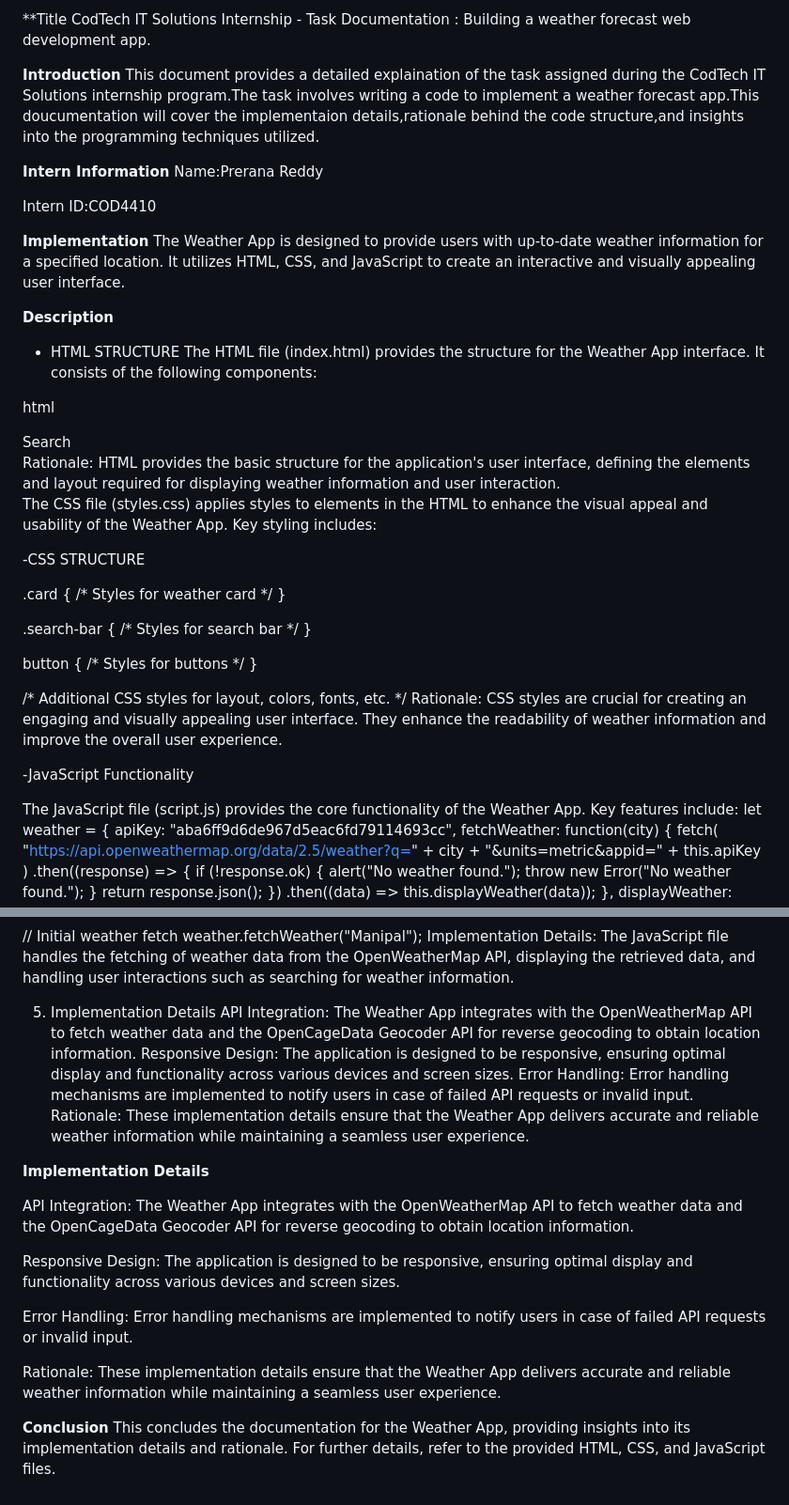
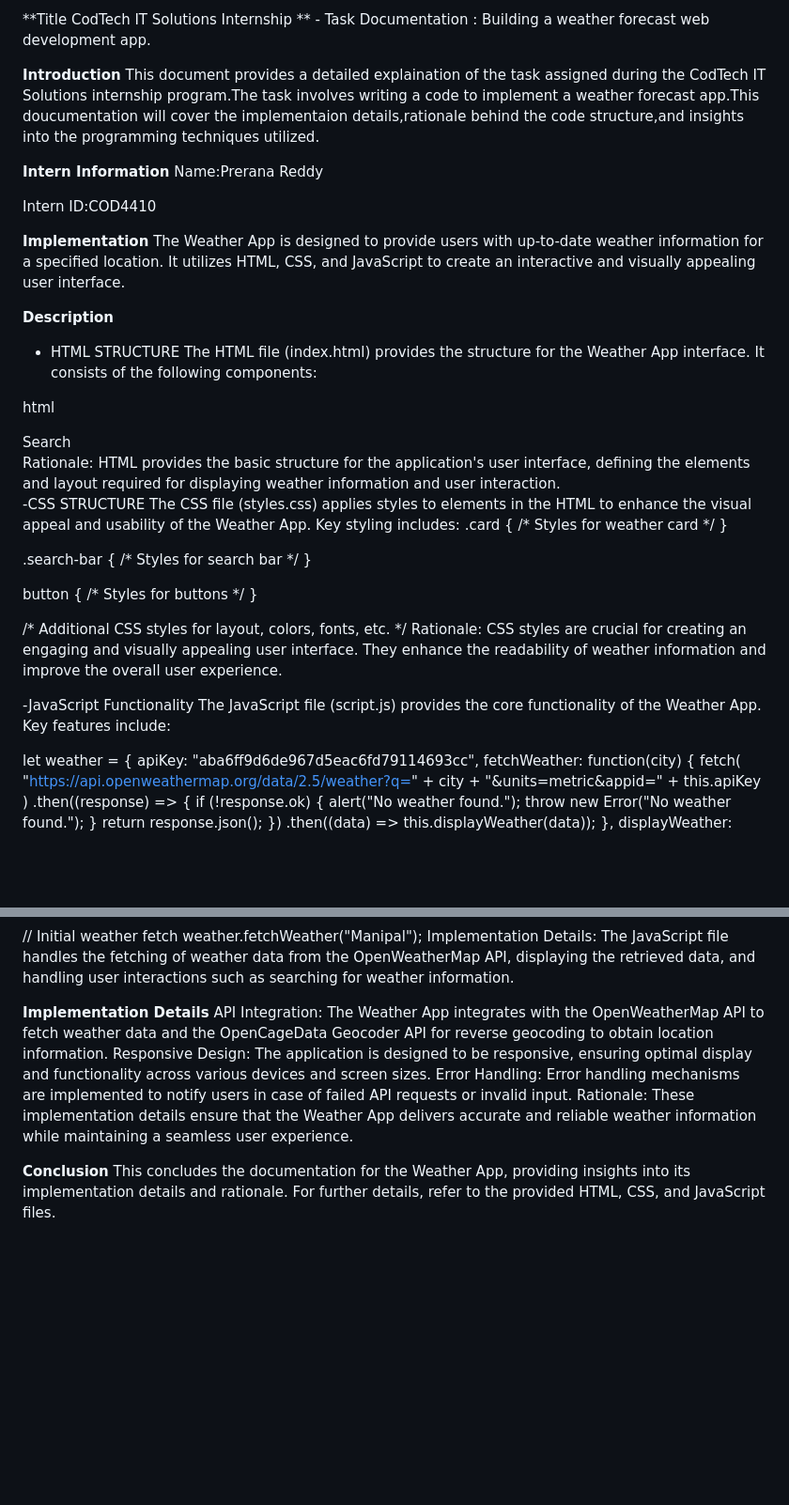
Before and after one commit to preranareddy08/weatherforecastCOD4410, a Markdown page: README.md, 2 parts joined by grey strips. Shown: that part at 94% size. GitHub-like rendering; blank space fills up the shorter version.

```diff
--- a/README.md
+++ b/README.md
@@ -1,4 +1,5 @@
-**Title CodTech IT Solutions Internship - Task Documentation : Building a weather forecast web development app.
+**Title CodTech IT Solutions Internship **
+     - Task Documentation : Building a weather forecast web development app.
 
 **Introduction**
   This document provides a detailed explaination of the task assigned during the CodTech IT Solutions internship program.The task involves writing a code to implement a weather forecast app.This doucumentation will cover the implementaion details,rationale behind the code structure,and insights into the programming techniques utilized.
@@ -9,8 +10,7 @@
   Intern ID:COD4410
 
 **Implementation**
-   The Weather App is designed to provide users with up-to-date weather information for a specified location. It utilizes HTML, CSS, and JavaScript to create an
-   interactive and visually appealing user interface.
+   The Weather App is designed to provide users with up-to-date weather information for a specified location. It utilizes HTML, CSS, and JavaScript to create an interactive and visually appealing user interface.
 
   **Description**
 
@@ -18,7 +18,6 @@
 The HTML file (index.html) provides the structure for the Weather App interface. It consists of the following components:
 
 html
-
 <!-- Weather card -->
 <div class="card">
   <!-- Weather information will be displayed here -->
@@ -31,10 +30,9 @@ html
 </div>
 Rationale: HTML provides the basic structure for the application's user interface, defining the elements and layout required for displaying weather information and user interaction.
 
+
+ -CSS STRUCTURE
 The CSS file (styles.css) applies styles to elements in the HTML to enhance the visual appeal and usability of the Weather App. Key styling includes:
-
--CSS STRUCTURE
-
 .card {
   /* Styles for weather card */
 }
@@ -50,9 +48,10 @@ button {
 /* Additional CSS styles for layout, colors, fonts, etc. */
 Rationale: CSS styles are crucial for creating an engaging and visually appealing user interface. They enhance the readability of weather information and improve the overall user experience.
 
+
 -JavaScript Functionality
+  The JavaScript file (script.js) provides the core functionality of the Weather App. Key features include:
 
-The JavaScript file (script.js) provides the core functionality of the Weather App. Key features include:
 let weather = {
   apiKey: "aba6ff9d6de967d5eac6fd79114693cc",
   fetchWeather: function(city) {
@@ -95,21 +94,13 @@ document.querySelector(".search-bar").addEventListener("keyup", function(event)
 weather.fetchWeather("Manipal");
 Implementation Details: The JavaScript file handles the fetching of weather data from the OpenWeatherMap API, displaying the retrieved data, and handling user interactions such as searching for weather information.
 
-5. Implementation Details
+
+
+**Implementation Details**
 API Integration: The Weather App integrates with the OpenWeatherMap API to fetch weather data and the OpenCageData Geocoder API for reverse geocoding to obtain location information.
 Responsive Design: The application is designed to be responsive, ensuring optimal display and functionality across various devices and screen sizes.
 Error Handling: Error handling mechanisms are implemented to notify users in case of failed API requests or invalid input.
 Rationale: These implementation details ensure that the Weather App delivers accurate and reliable weather information while maintaining a seamless user experience.
 
-**Implementation Details**
-
-API Integration: The Weather App integrates with the OpenWeatherMap API to fetch weather data and the OpenCageData Geocoder API for reverse geocoding to obtain location information.
-
-Responsive Design: The application is designed to be responsive, ensuring optimal display and functionality across various devices and screen sizes.
-
-Error Handling: Error handling mechanisms are implemented to notify users in case of failed API requests or invalid input.
-
-Rationale: These implementation details ensure that the Weather App delivers accurate and reliable weather information while maintaining a seamless user experience.
-
 **Conclusion**
 This concludes the documentation for the Weather App, providing insights into its implementation details and rationale. For further details, refer to the provided HTML, CSS, and JavaScript files.
```
